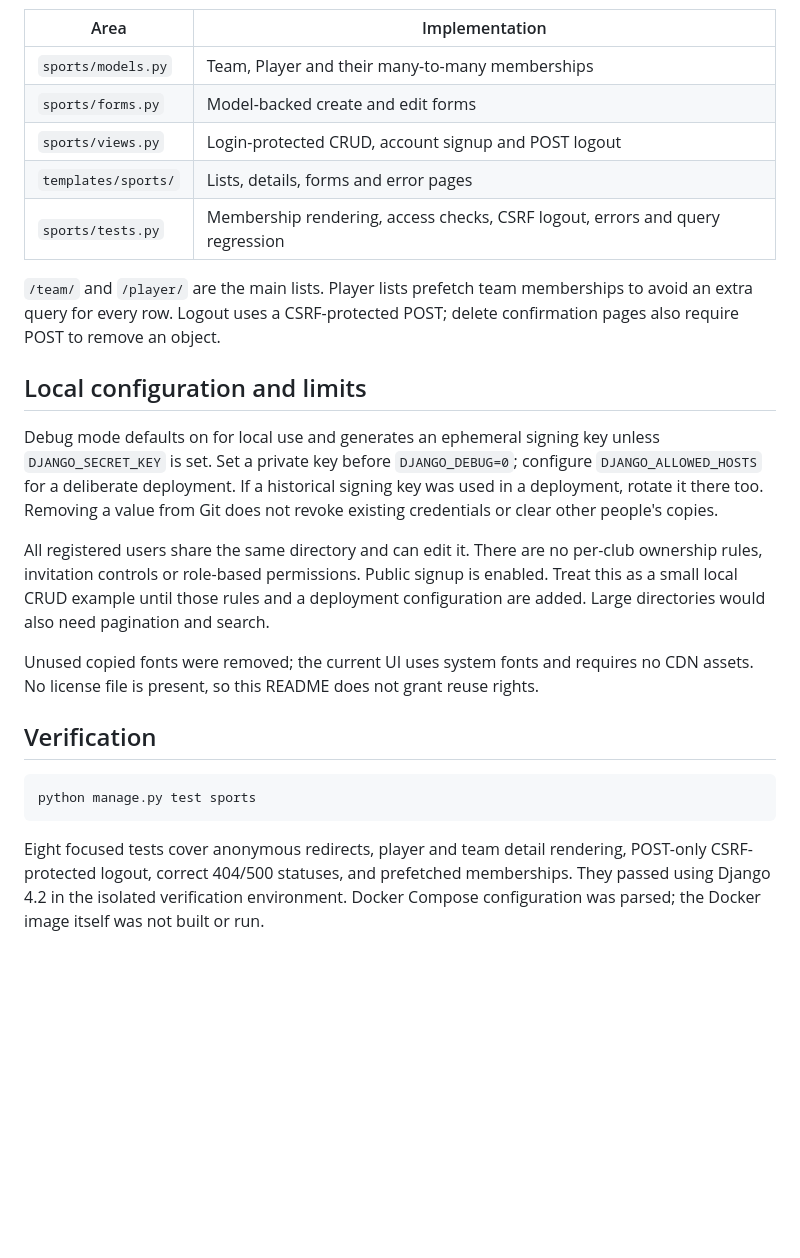
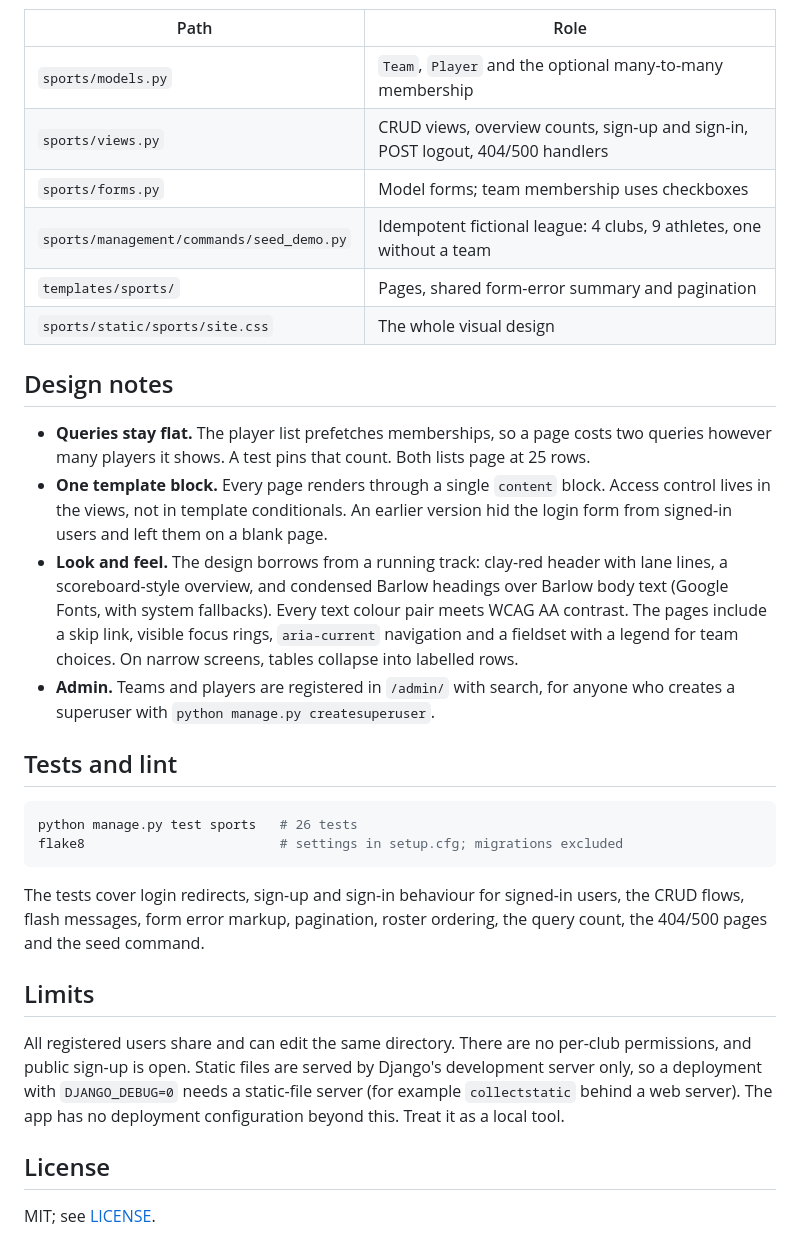
Before and after one commit to DevZoro-hub/athletics-league-api, a Markdown page: README.md, the part around one of its changes. Drawn GitHub-style; blank space fills up the shorter version.

````diff
--- a/README.md
+++ b/README.md
@@ -42,27 +69,34 @@ flowchart LR
 ```
 
-| Area | Implementation |
+| Path | Role |
 | --- | --- |
-| `sports/models.py` | Team, Player and their many-to-many memberships |
-| `sports/forms.py` | Model-backed create and edit forms |
-| `sports/views.py` | Login-protected CRUD, account signup and POST logout |
-| `templates/sports/` | Lists, details, forms and error pages |
-| `sports/tests.py` | Membership rendering, access checks, CSRF logout, errors and query regression |
+| `sports/models.py` | `Team`, `Player` and the optional many-to-many membership |
+| `sports/views.py` | CRUD views, overview counts, sign-up and sign-in, POST logout, 404/500 handlers |
+| `sports/forms.py` | Model forms; team membership uses checkboxes |
+| `sports/management/commands/seed_demo.py` | Idempotent fictional league: 4 clubs, 9 athletes, one without a team |
+| `templates/sports/` | Pages, shared form-error summary and pagination |
+| `sports/static/sports/site.css` | The whole visual design |
 
-`/team/` and `/player/` are the main lists. Player lists prefetch team memberships to avoid an extra query for every row. Logout uses a CSRF-protected POST; delete confirmation pages also require POST to remove an object.
+## Design notes
 
-## Local configuration and limits
+- **Queries stay flat.** The player list prefetches memberships, so a page costs two queries however many players it shows. A test pins that count. Both lists page at 25 rows.
+- **One template block.** Every page renders through a single `content` block. Access control lives in the views, not in template conditionals. An earlier version hid the login form from signed-in users and left them on a blank page.
+- **Look and feel.** The design borrows from a running track: clay-red header with lane lines, a scoreboard-style overview, and condensed Barlow headings over Barlow body text (Google Fonts, with system fallbacks). Every text colour pair meets WCAG AA contrast. The pages include a skip link, visible focus rings, `aria-current` navigation and a fieldset with a legend for team choices. On narrow screens, tables collapse into labelled rows.
+- **Admin.** Teams and players are registered in `/admin/` with search, for anyone who creates a superuser with `python manage.py createsuperuser`.
 
-Debug mode defaults on for local use and generates an ephemeral signing key unless `DJANGO_SECRET_KEY` is set. Set a private key before `DJANGO_DEBUG=0`; configure `DJANGO_ALLOWED_HOSTS` for a deliberate deployment. If a historical signing key was used in a deployment, rotate it there too. Removing a value from Git does not revoke existing credentials or clear other people's copies.
-
-All registered users share the same directory and can edit it. There are no per-club ownership rules, invitation controls or role-based permissions. Public signup is enabled. Treat this as a small local CRUD example until those rules and a deployment configuration are added. Large directories would also need pagination and search.
-
-Unused copied fonts were removed; the current UI uses system fonts and requires no CDN assets. No license file is present, so this README does not grant reuse rights.
-
-## Verification
+## Tests and lint
 
 ```sh
-python manage.py test sports
+python manage.py test sports   # 26 tests
+flake8                         # settings in setup.cfg; migrations excluded
 ```
 
-Eight focused tests cover anonymous redirects, player and team detail rendering, POST-only CSRF-protected logout, correct 404/500 statuses, and prefetched memberships. They passed using Django 4.2 in the isolated verification environment. Docker Compose configuration was parsed; the Docker image itself was not built or run.
+The tests cover login redirects, sign-up and sign-in behaviour for signed-in users, the CRUD flows, flash messages, form error markup, pagination, roster ordering, the query count, the 404/500 pages and the seed command.
+
+## Limits
+
+All registered users share and can edit the same directory. There are no per-club permissions, and public sign-up is open. Static files are served by Django's development server only, so a deployment with `DJANGO_DEBUG=0` needs a static-file server (for example `collectstatic` behind a web server). The app has no deployment configuration beyond this. Treat it as a local tool.
+
+## License
+
+MIT; see [LICENSE](LICENSE).
````
Also changed, not shown: other parts of README.md (+48 -21 lines), docs/screenshots/overview.png (added), docs/screenshots/player-form.png (added), docs/screenshots/players-mobile.png (added), docs/screenshots/players.png, docs/screenshots/team-mobile.png (added).
